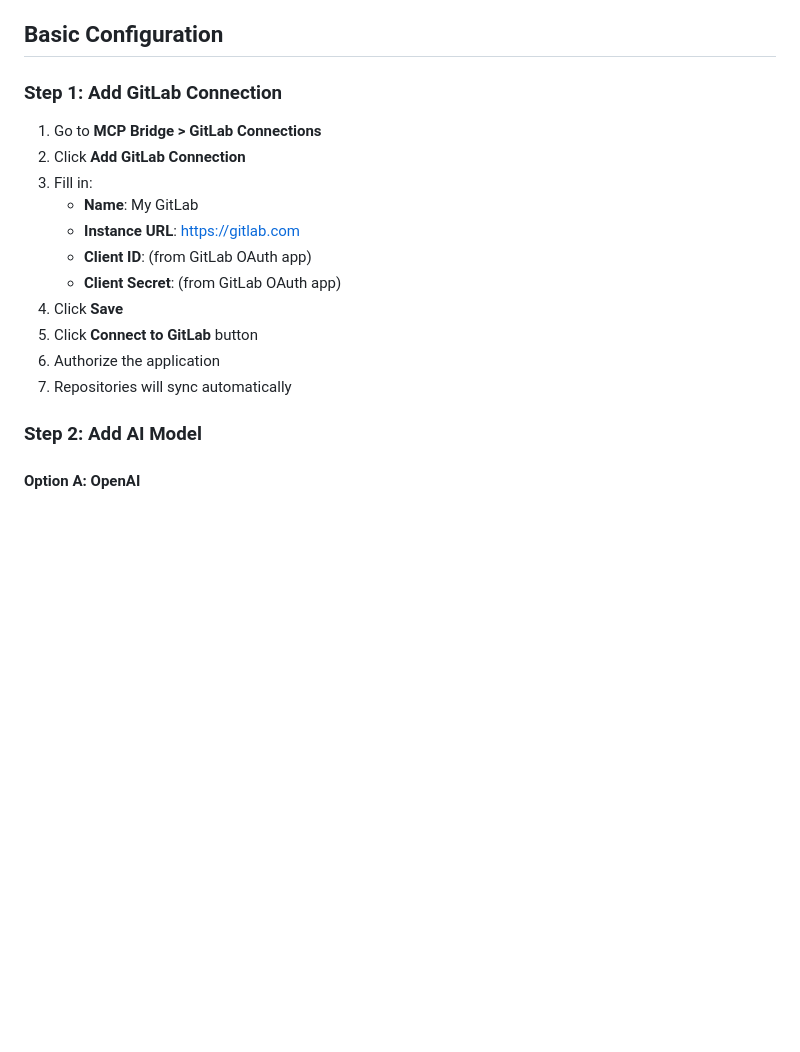
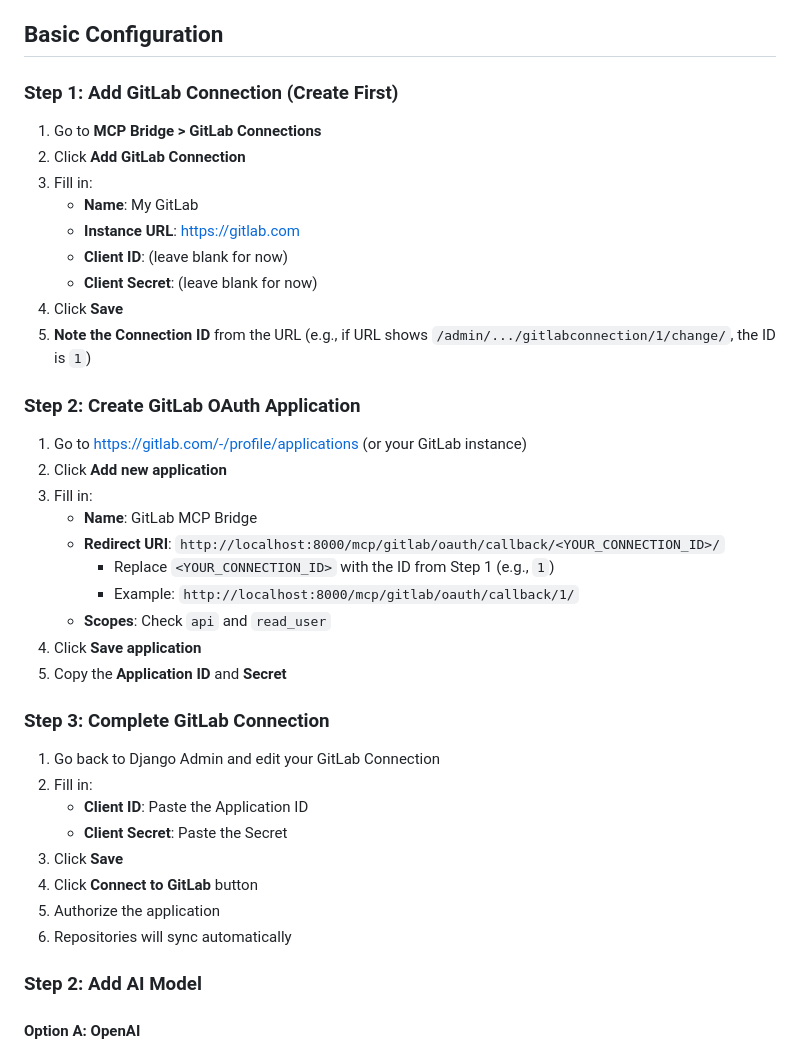
Before and after one commit to iamrealafzal/gitlab-mcp-bridge, a Markdown page: QUICKSTART.md, the part around the change. Drawn GitHub-style; blank space fills up the shorter version.

```diff
--- a/QUICKSTART.md
+++ b/QUICKSTART.md
@@ -34,19 +34,41 @@ Get up and running with GitLab MCP Bridge in 5 minutes!
 
 ## Basic Configuration
 
-### Step 1: Add GitLab Connection
+### Step 1: Add GitLab Connection (Create First)
 
 1. Go to **MCP Bridge > GitLab Connections**
 2. Click **Add GitLab Connection**
 3. Fill in:
    - **Name**: My GitLab
    - **Instance URL**: https://gitlab.com
-   - **Client ID**: (from GitLab OAuth app)
-   - **Client Secret**: (from GitLab OAuth app)
+   - **Client ID**: (leave blank for now)
+   - **Client Secret**: (leave blank for now)
 4. Click **Save**
-5. Click **Connect to GitLab** button
-6. Authorize the application
-7. Repositories will sync automatically
+5. **Note the Connection ID** from the URL (e.g., if URL shows `/admin/.../gitlabconnection/1/change/`, the ID is `1`)
+
+### Step 2: Create GitLab OAuth Application
+
+1. Go to https://gitlab.com/-/profile/applications (or your GitLab instance)
+2. Click **Add new application**
+3. Fill in:
+   - **Name**: GitLab MCP Bridge
+   - **Redirect URI**: `http://localhost:8000/mcp/gitlab/oauth/callback/<YOUR_CONNECTION_ID>/`
+     - Replace `<YOUR_CONNECTION_ID>` with the ID from Step 1 (e.g., `1`)
+     - Example: `http://localhost:8000/mcp/gitlab/oauth/callback/1/`
+   - **Scopes**: Check `api` and `read_user`
+4. Click **Save application**
+5. Copy the **Application ID** and **Secret**
+
+### Step 3: Complete GitLab Connection
+
+1. Go back to Django Admin and edit your GitLab Connection
+2. Fill in:
+   - **Client ID**: Paste the Application ID
+   - **Client Secret**: Paste the Secret
+3. Click **Save**
+4. Click **Connect to GitLab** button
+5. Authorize the application
+6. Repositories will sync automatically
 
 ### Step 2: Add AI Model
 
```
Also changed, not shown: README.md (+24 -14 lines).
